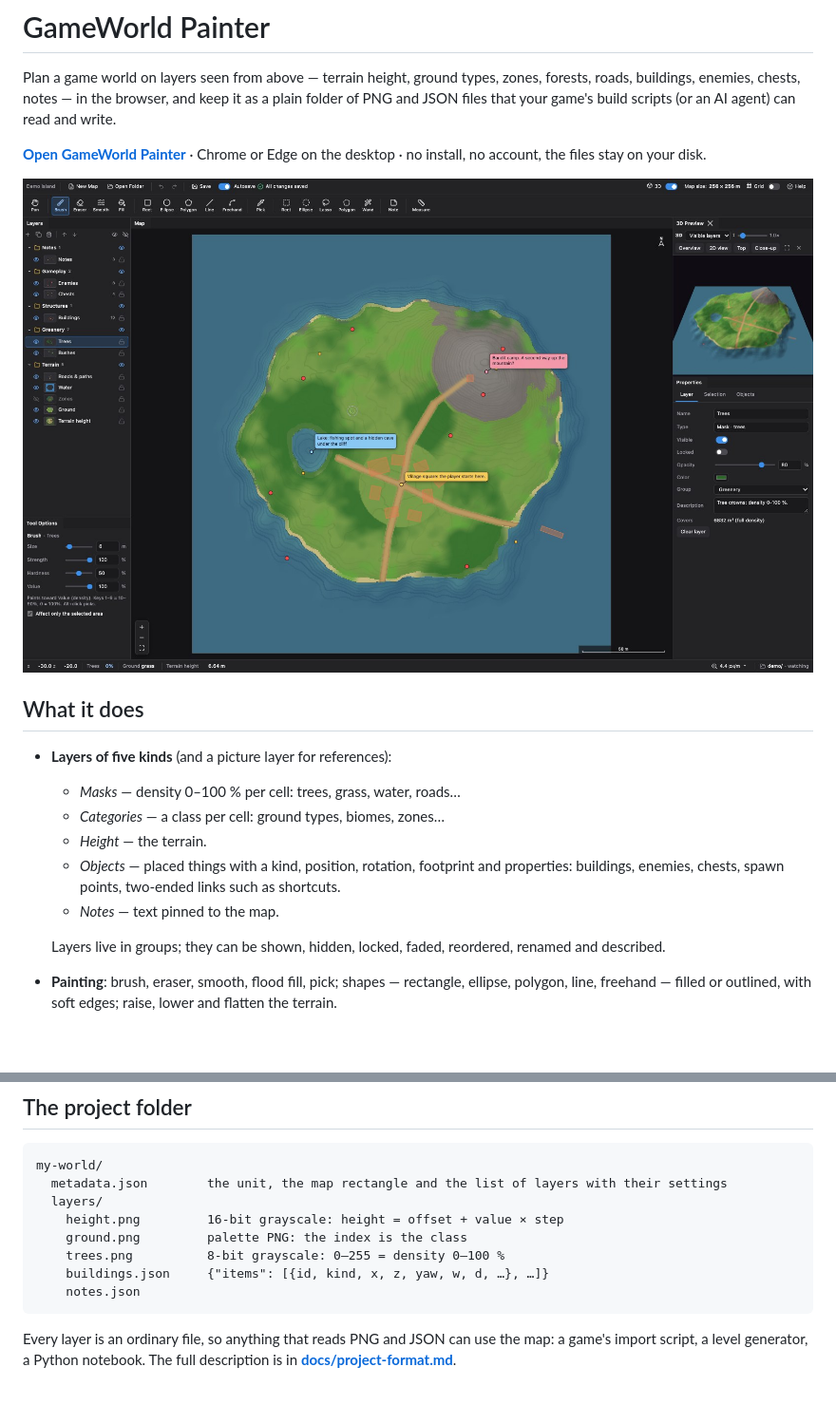
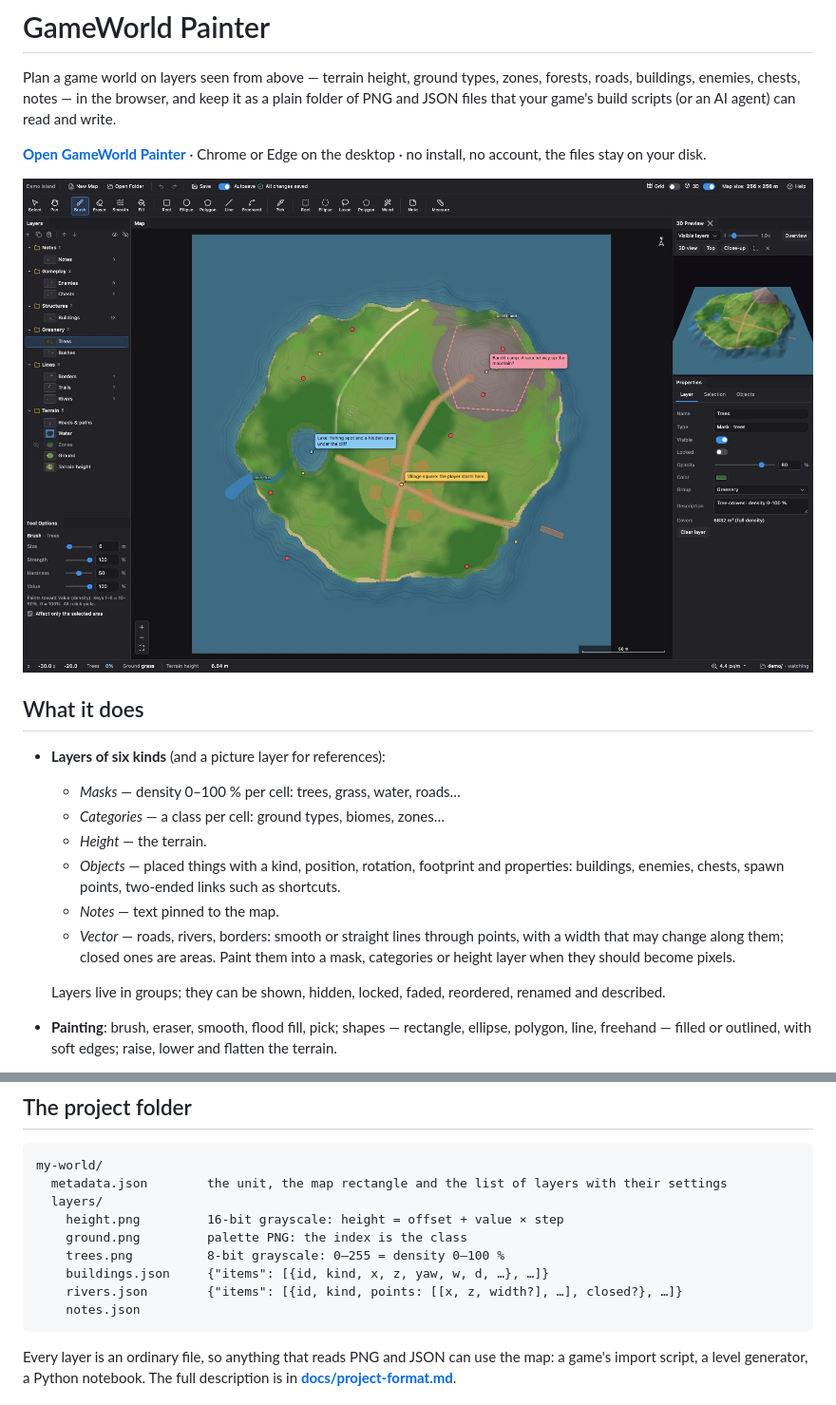
Before and after one commit to aleserb/game-world-painter, a Markdown page: README.md, 2 parts joined by grey strips. Shown at 95% size. Drawn GitHub-style; pictures changed too: docs/screenshot.jpg; blank space fills up the shorter version.

````diff
--- a/README.md
+++ b/README.md
@@ -12,13 +12,15 @@ properties on the right](docs/screenshot.jpg)
 
 ## What it does
 
-- **Layers of five kinds** (and a picture layer for references):
+- **Layers of six kinds** (and a picture layer for references):
   - *Masks* — density 0–100 % per cell: trees, grass, water, roads…
   - *Categories* — a class per cell: ground types, biomes, zones…
   - *Height* — the terrain.
   - *Objects* — placed things with a kind, position, rotation, footprint and properties: buildings, enemies, chests,
     spawn points, two-ended links such as shortcuts.
   - *Notes* — text pinned to the map.
+  - *Vector* — roads, rivers, borders: smooth or straight lines through points, with a width that may change along
+    them; closed ones are areas. Paint them into a mask, categories or height layer when they should become pixels.
 
   Layers live in groups; they can be shown, hidden, locked, faded, reordered, renamed and described.
 - **Painting**: brush, eraser, smooth, flood fill, pick; shapes — rectangle, ellipse, polygon, line, freehand —
@@ -67,6 +69,7 @@ my-world/
     ground.png         palette PNG: the index is the class
     trees.png          8-bit grayscale: 0–255 = density 0–100 %
     buildings.json     {"items": [{id, kind, x, z, yaw, w, d, …}, …]}
+    rivers.json        {"items": [{id, kind, points: [[x, z, width?], …], closed?}, …]}
     notes.json
 ```
 
````
Also changed, not shown: CHANGELOG.md (+3 -0 lines), docs/project-format.md (+31 -4 lines), 11 other files.
